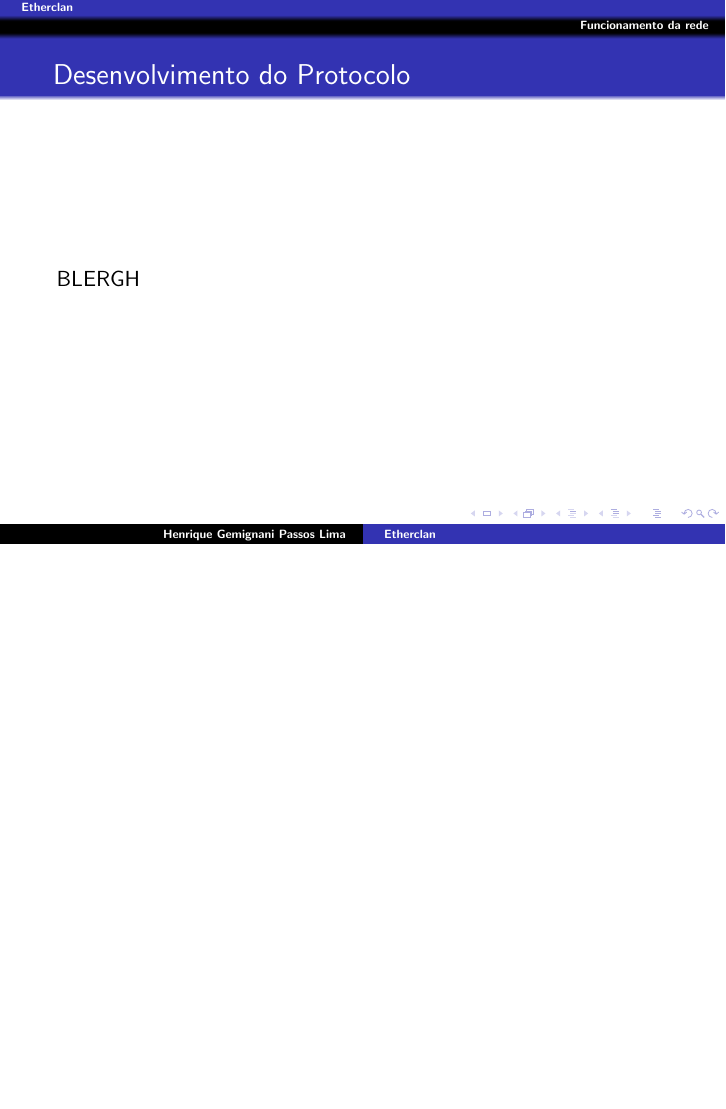
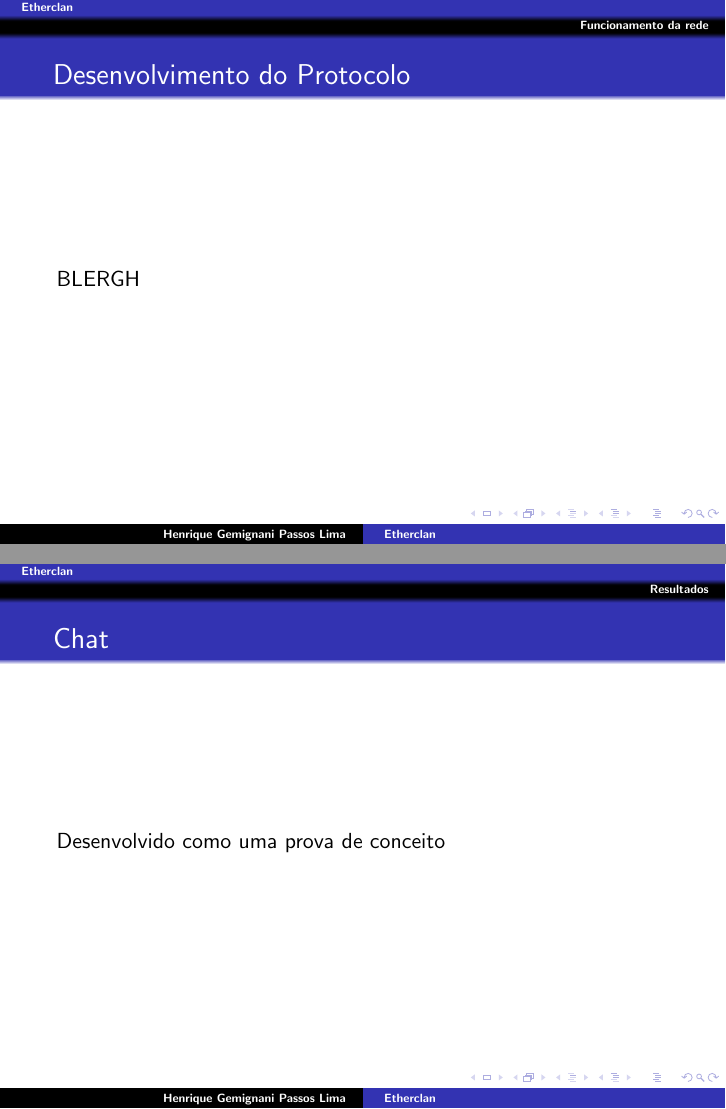
Before and after one commit to henriquegemignani/tcc-bcc, LaTeX slides (slides/slides.tex): page 33 of 37 before the commit and pages 33 and 34 of 38 after it, the two joined at a grey line, the shorter picture padded with empty space. Compiled offline with pdfLaTeX.

Commit message:
E o chat?

```diff
--- a/slides/slides.tex
+++ b/slides/slides.tex
@@ -225,6 +225,12 @@
 %-------------------------------------
 \section{Resultados}
 %-------------------------------------
+\begin{frame}
+  \frametitle{Chat}
+
+  Desenvolvido como uma prova de conceito
+\end{frame}
+%-------------------------------------
 \begin{frame}[fragile]
   \frametitle{Ideia Geral}
   \pause
```
